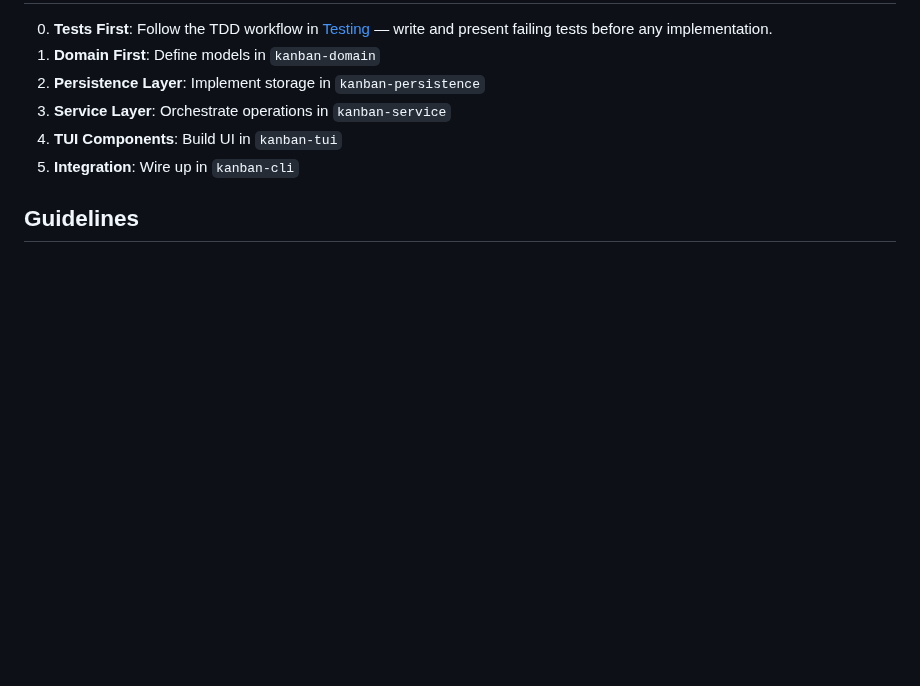
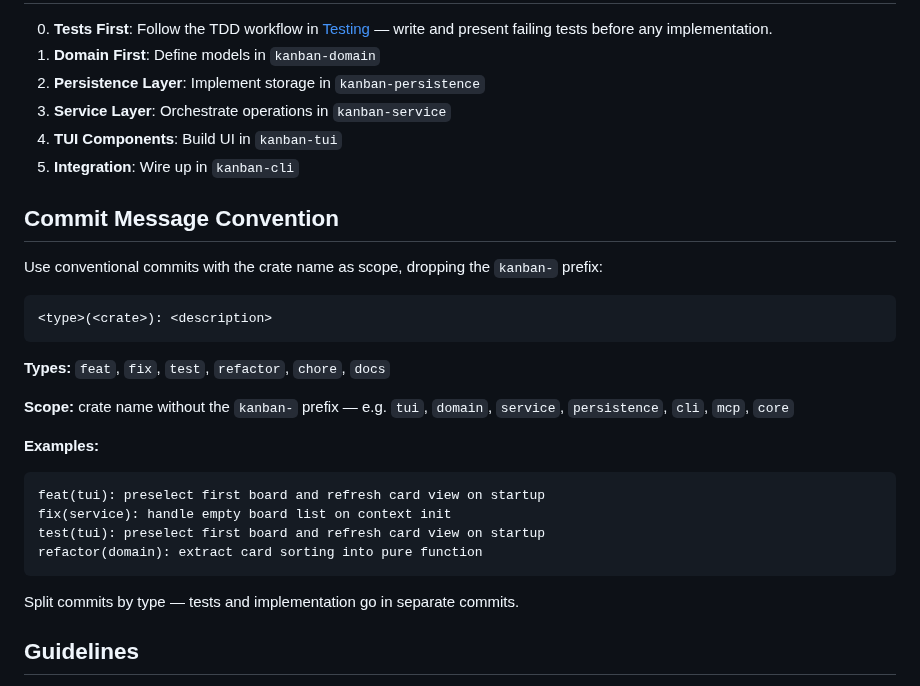
Before and after one commit to fulsomenko/kanban, a Markdown page: CLAUDE.md, the part around the change. Rendered like a GitHub page; blank space fills up the shorter version.

Commit message:
docs(claude): add commit message convention

````diff
--- a/CLAUDE.md
+++ b/CLAUDE.md
@@ -238,6 +238,28 @@ cargo tarpaulin        # Code coverage
 4. **TUI Components**: Build UI in `kanban-tui`
 5. **Integration**: Wire up in `kanban-cli`
 
+## Commit Message Convention
+
+Use conventional commits with the crate name as scope, dropping the `kanban-` prefix:
+
+```
+<type>(<crate>): <description>
+```
+
+**Types:** `feat`, `fix`, `test`, `refactor`, `chore`, `docs`
+
+**Scope:** crate name without the `kanban-` prefix — e.g. `tui`, `domain`, `service`, `persistence`, `cli`, `mcp`, `core`
+
+**Examples:**
+```
+feat(tui): preselect first board and refresh card view on startup
+fix(service): handle empty board list on context init
+test(tui): preselect first board and refresh card view on startup
+refactor(domain): extract card sorting into pure function
+```
+
+Split commits by type — tests and implementation go in separate commits.
+
 ## Guidelines
 
 - **No comments** unless documenting public APIs or complex algorithms
````
